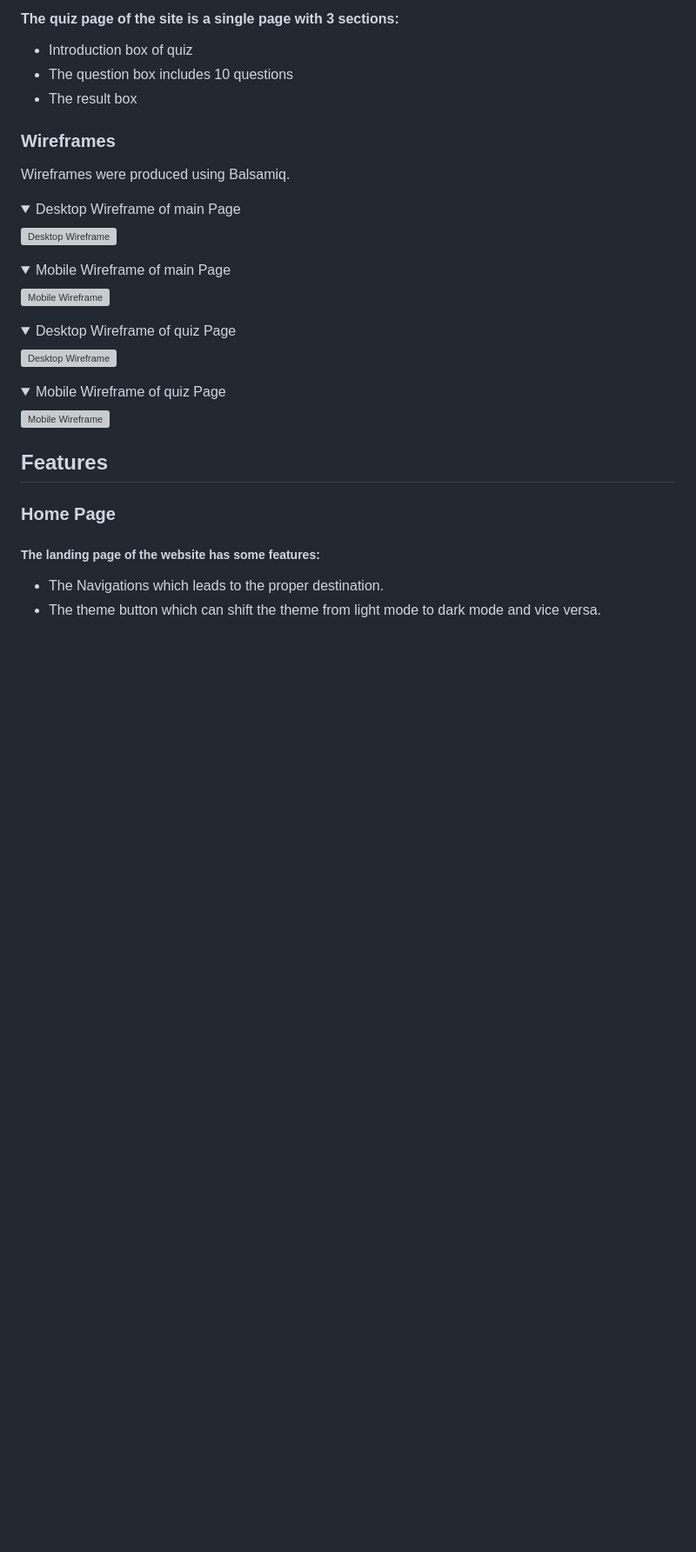
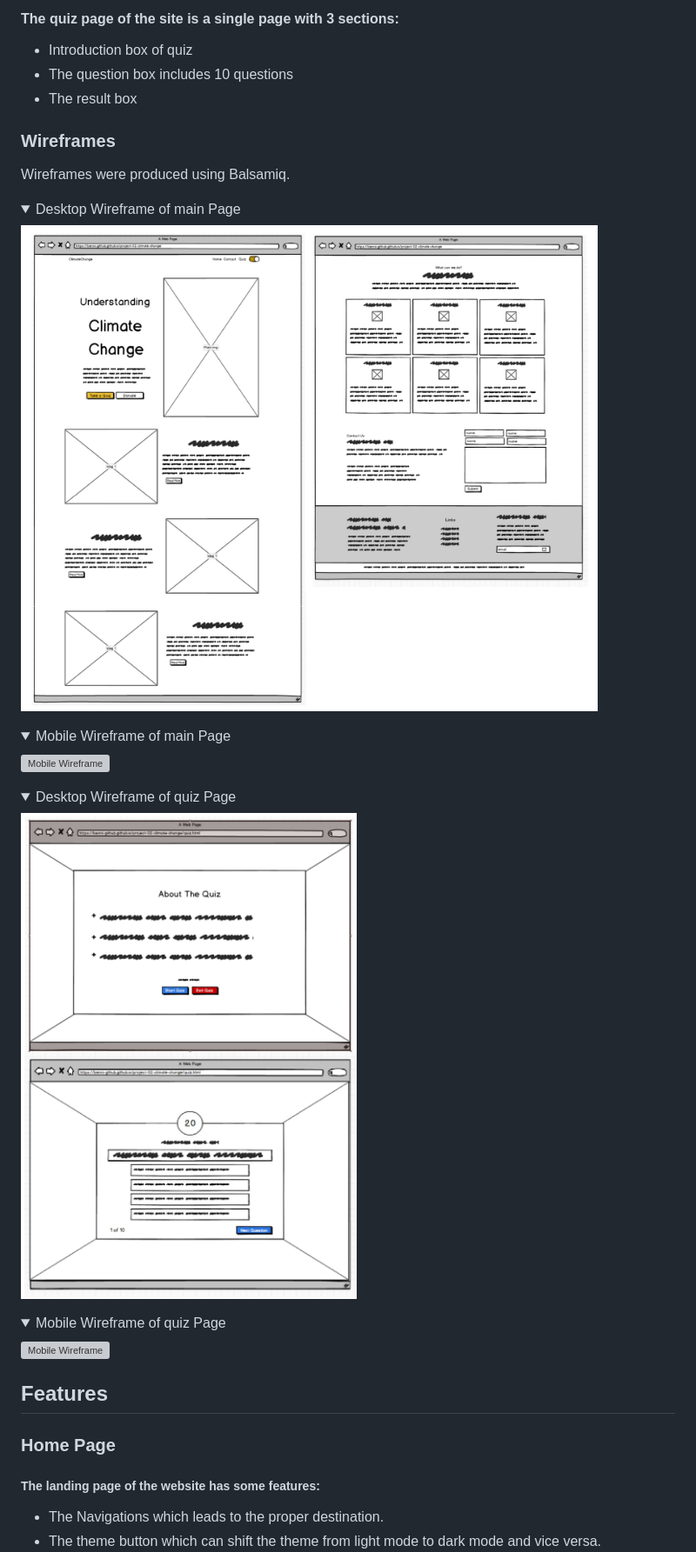
Before and after one commit to BENNI-GITHUB/project-02-climate-change, a Markdown page: README.md, the part around one of its changes. Shown at 87% size. GitHub-like rendering; folded sections open; blank space fills up the shorter version; grey boxes are pictures that could not be loaded.

Commit message:
Edit the address of wireframe images in readme file

```diff
--- a/README.md
+++ b/README.md
@@ -122,7 +122,7 @@ Wireframes were produced using Balsamiq.
  <details>
  <summary>Desktop Wireframe of main Page</summary>
 
-![Desktop Wireframe](main-desktop-wireframe.jpg)
+![Desktop Wireframe](readme/main-desktop-wireframe.jpg)
  </details>
 
  <details>
@@ -134,7 +134,7 @@ Wireframes were produced using Balsamiq.
  <details>
  <summary>Desktop Wireframe of quiz Page</summary>
 
-![Desktop Wireframe](quiz-desktop-wireframe.jpg)
+![Desktop Wireframe](readme/quiz-desktop-wireframe.jpg)
  </details>
 
  <details>
```
Also changed, not shown: other parts of README.md (+2 -2 lines).
